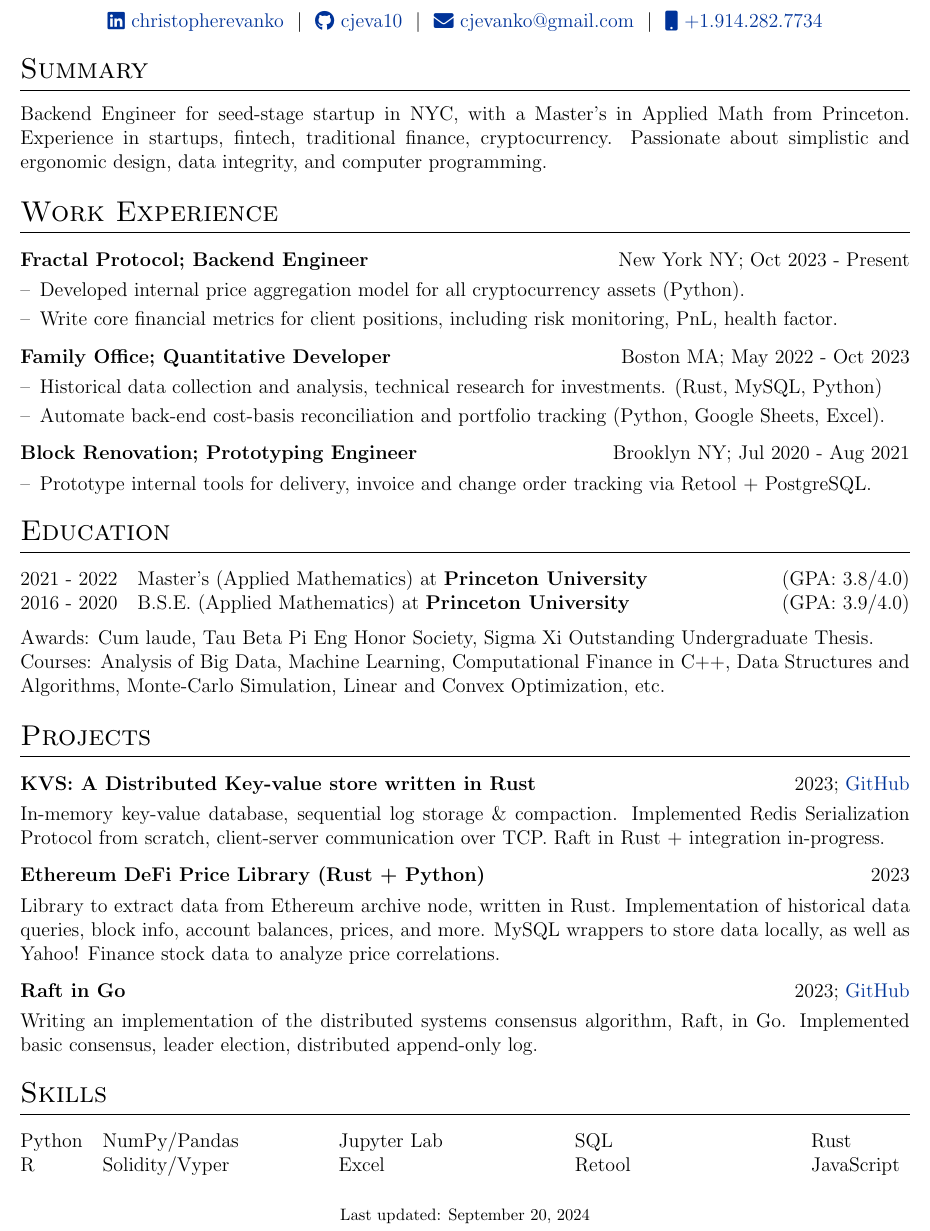
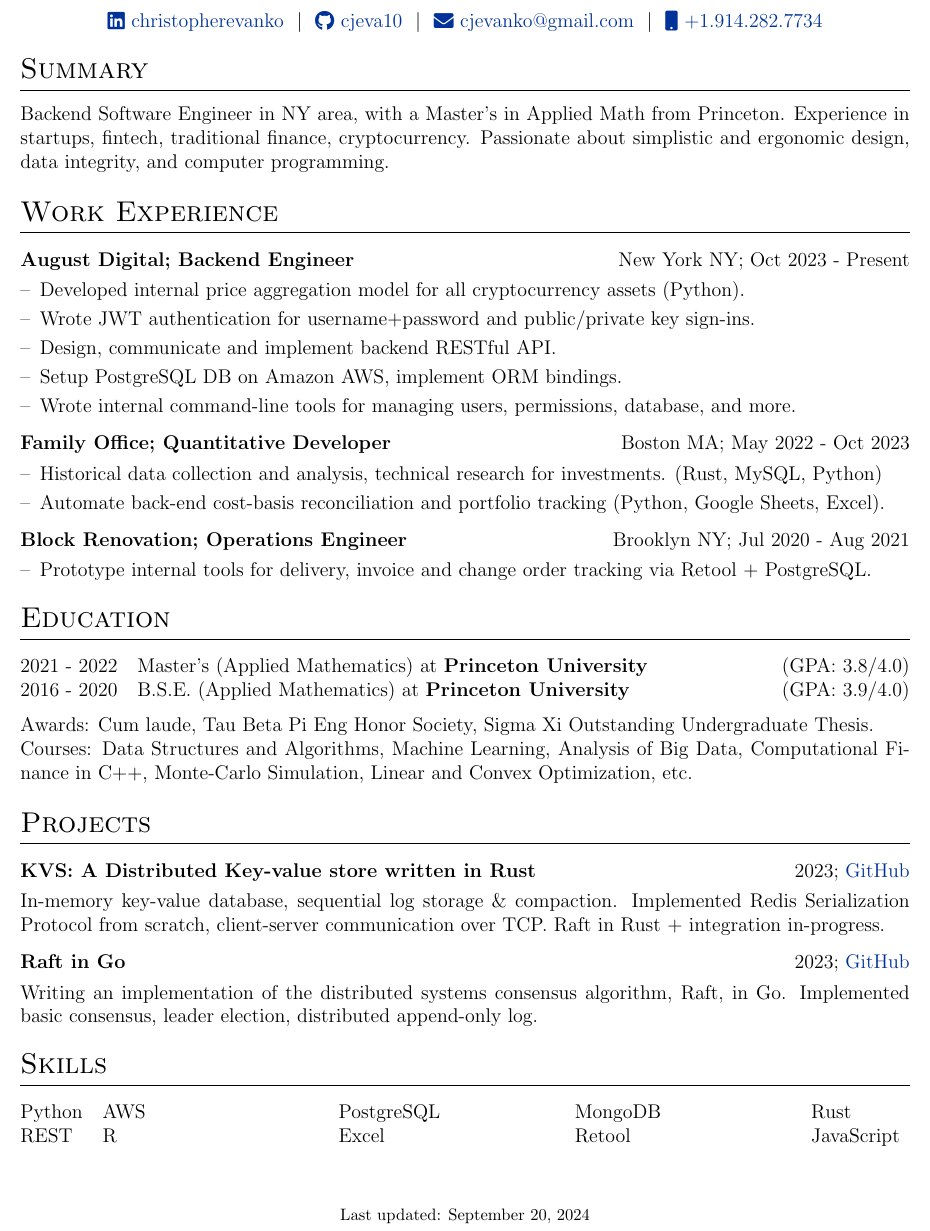
Before and after one commit to cjeva10/cv, a LaTeX CV (cv.tex): part of the page, cut so that both start at the same text. Compiled offline with pdfLaTeX.

Commit message:
cv update 091924

```diff
--- a/cv.tex
+++ b/cv.tex
@@ -133,18 +133,21 @@
 
 %Interests/ Keywords/ Summary
 \section{Summary}
-Backend Engineer for seed-stage startup in NYC, with a Master's in Applied Math from Princeton. Experience in startups, fintech, traditional finance, cryptocurrency. Passionate about simplistic and ergonomic design, data integrity, and computer programming.
+Backend Software Engineer in NY area, with a Master's in Applied Math from Princeton. Experience in startups, fintech, traditional finance, cryptocurrency. Passionate about simplistic and ergonomic design, data integrity, and computer programming.
 
 %Experience
 \section{Work Experience}
 
 \begin{tabularx}{\linewidth}{ @{}l r@{} }
-\textbf{Fractal Protocol; Backend Engineer} & \hfill New York NY; Oct 2023 - Present \\[3.75pt]
+\textbf{August Digital; Backend Engineer} & \hfill New York NY; Oct 2023 - Present \\[3.75pt]
 \multicolumn{2}{@{}X@{}}{
 \begin{minipage}[t]{\linewidth}
     \begin{itemize}[nosep,after=\strut, leftmargin=1em, itemsep=3pt]
         \item[--] Developed internal price aggregation model for all cryptocurrency assets (Python).
-        \item[--] Write core financial metrics for client positions, including risk monitoring, PnL, health factor.
+        \item[--] Wrote JWT authentication for username+password and public/private key sign-ins.
+        \item[--] Design, communicate and implement backend RESTful API.
+        \item[--] Setup PostgreSQL DB on Amazon AWS, implement ORM bindings.
+        \item[--] Wrote internal command-line tools for managing users, permissions, database, and more.
     \end{itemize}
     \end{minipage}
 }
@@ -163,7 +166,7 @@
 \end{tabularx}
 
 \begin{tabularx}{\linewidth}{ @{}l r@{} }
-\textbf{Block Renovation; Prototyping Engineer} & \hfill Brooklyn NY; Jul 2020 -  Aug 2021 \\[3.75pt]
+\textbf{Block Renovation; Operations Engineer} & \hfill Brooklyn NY; Jul 2020 -  Aug 2021 \\[3.75pt]
 \multicolumn{2}{@{}X@{}}{
 \begin{minipage}[t]{\linewidth}
     \begin{itemize}[nosep,after=\strut, leftmargin=1em, itemsep=3pt]
@@ -186,7 +189,7 @@
 \end{tabularx}
 
 Awards: Cum laude, Tau Beta Pi Eng Honor Society, Sigma Xi Outstanding Undergraduate Thesis. \\
-Courses: Analysis of Big Data, Machine Learning, Computational Finance in C++, Data Structures and Algorithms, Monte-Carlo Simulation, Linear and Convex Optimization, etc.
+Courses: Data Structures and Algorithms, Machine Learning, Analysis of Big Data, Computational Finance in C++, Monte-Carlo Simulation, Linear and Convex Optimization, etc.
 
 %Projects
 
@@ -194,11 +197,6 @@
 \begin{tabularx}{\linewidth}{ @{}l r@{} }
 \textbf{KVS: A Distributed Key-value store written in Rust} & \hfill 2023; \href{https://github.com/cjeva10/kvs}{GitHub} \\[3.75pt]
 \multicolumn{2}{@{}X@{}}{In-memory key-value database, sequential log storage \& compaction. Implemented Redis Serialization Protocol from scratch, client-server communication over TCP. Raft in Rust + integration in-progress. }  \\
-\end{tabularx}
-
-\begin{tabularx}{\linewidth}{ @{}l r@{} }
-\textbf{Ethereum DeFi Price Library (Rust + Python)} & \hfill 2023 \\[3.75pt]
-\multicolumn{2}{@{}X@{}}{Library to extract data from Ethereum archive node, written in Rust. Implementation of historical data queries, block info, account balances, prices, and more. MySQL wrappers to store data locally, as well as Yahoo! Finance stock data to analyze price correlations. }  \\
 \end{tabularx}
 
 \begin{tabularx}{\linewidth}{ @{}l r@{} }
@@ -211,8 +209,8 @@
 %----------------------------------------------------------------------------------------
 \section{Skills}
 \begin{tabularx}{\linewidth}{@{}l X@{} X@{} X@{} @{}l}
-Python & NumPy/Pandas & Jupyter Lab & SQL & Rust \\
-R & Solidity/Vyper & Excel & Retool & JavaScript  \\
+Python & AWS & PostgreSQL & MongoDB & Rust \\
+REST & R & Excel & Retool & JavaScript  \\
 \end{tabularx}
 
 \vfill
```
